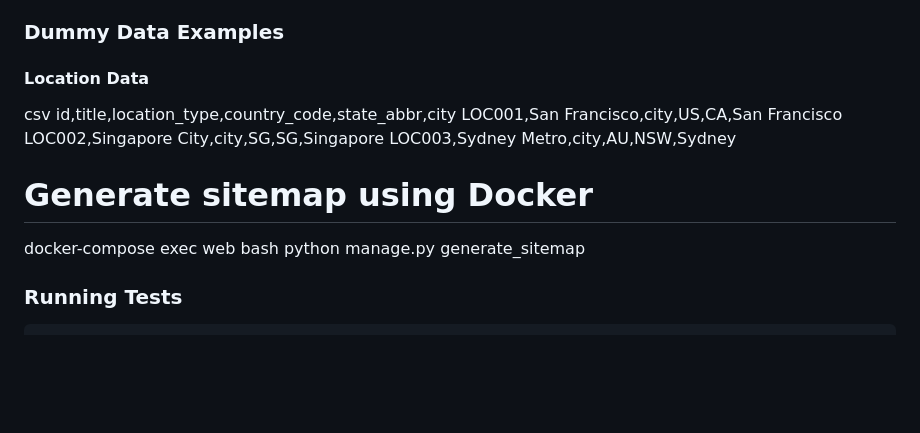
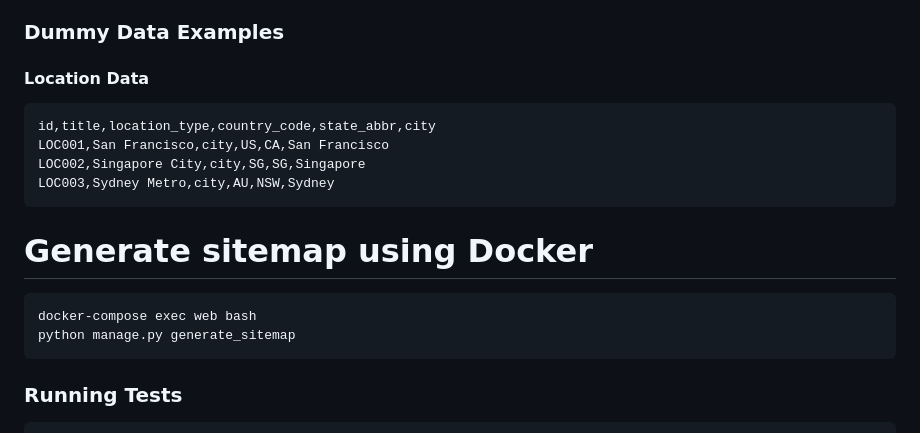
Before and after one commit to Ashfiq98/django_project_property_management, a Markdown page: README.md, the part around the change. Rendered like a GitHub page; blank space fills up the shorter version.

````diff
--- a/README.md
+++ b/README.md
@@ -115,16 +115,17 @@ docker-compose exec web python manage.py createsuperuser
 ### Dummy Data Examples
 
 ####  Location Data
- csv
+``` csv
 id,title,location_type,country_code,state_abbr,city
 LOC001,San Francisco,city,US,CA,San Francisco
 LOC002,Singapore City,city,SG,SG,Singapore
 LOC003,Sydney Metro,city,AU,NSW,Sydney
-
+```
 # Generate sitemap using Docker
+```bash
 docker-compose exec web bash
 python manage.py generate_sitemap
-
+```
 ### Running Tests
 
 ```bash
````
